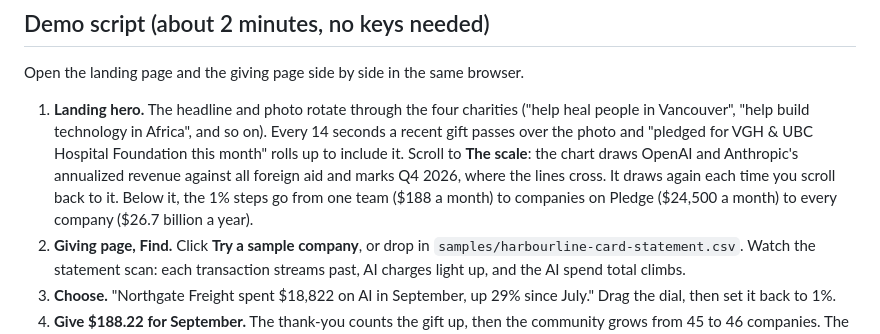
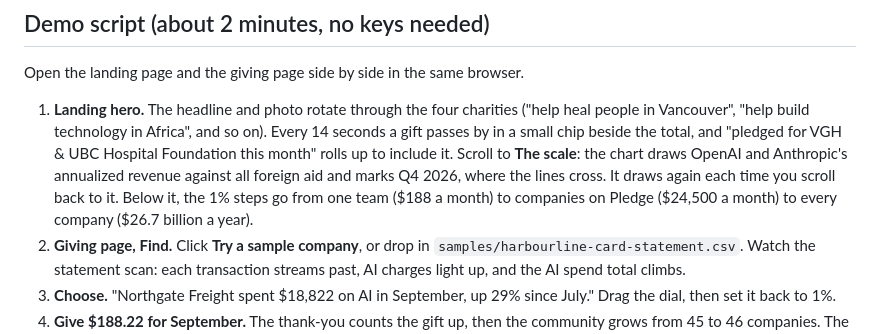
Before and after one commit to NathanPannell/pledge, a Markdown page: README.md, the part around the change. GitHub-like rendering.

Commit message:
docs: demo script describes the gift chip beside the total
Co-Authored-By: Claude Opus 5.5 <noreply@anthropic.com>

```diff
--- a/README.md
+++ b/README.md
@@ -85,12 +85,12 @@ Open the landing page and the giving page side by side in the same browser.
 
 1. **Landing hero.** The headline and photo rotate through the four charities ("help heal
    people in Vancouver", "help build technology in Africa", and so on). Every 14 seconds
-   a recent gift passes over the photo and "pledged for VGH & UBC Hospital Foundation
-   this month" rolls up to include it.
+   a gift passes by in a small chip beside the total, and "pledged for VGH & UBC
+   Hospital Foundation this month" rolls up to include it.
    Scroll to **The scale**: the chart draws OpenAI and Anthropic's annualized revenue
-   against all foreign aid and marks Q4 2026, where the lines cross. It draws again
-   each time you scroll back to it. Below it, the 1% steps go from one team ($188 a month) to companies on Pledge
-   ($24,500 a month) to every company ($26.7 billion a year).
+   against all foreign aid and marks Q4 2026, where the lines cross. It draws again each
+   time you scroll back to it. Below it, the 1% steps go from one team ($188 a month) to
+   companies on Pledge ($24,500 a month) to every company ($26.7 billion a year).
 2. **Giving page, Find.** Click **Try a sample company**, or drop in
    `samples/harbourline-card-statement.csv`. Watch the statement scan: each transaction
    streams past, AI charges light up, and the AI spend total climbs.
```
